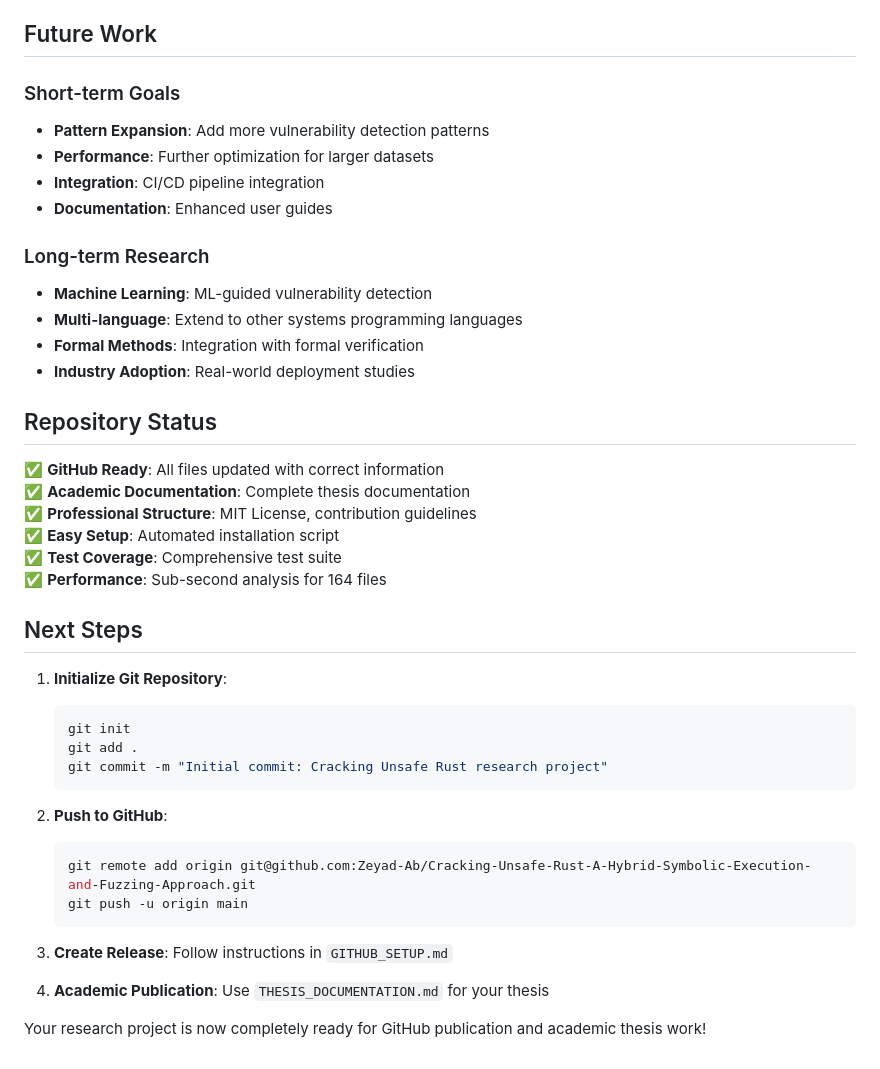
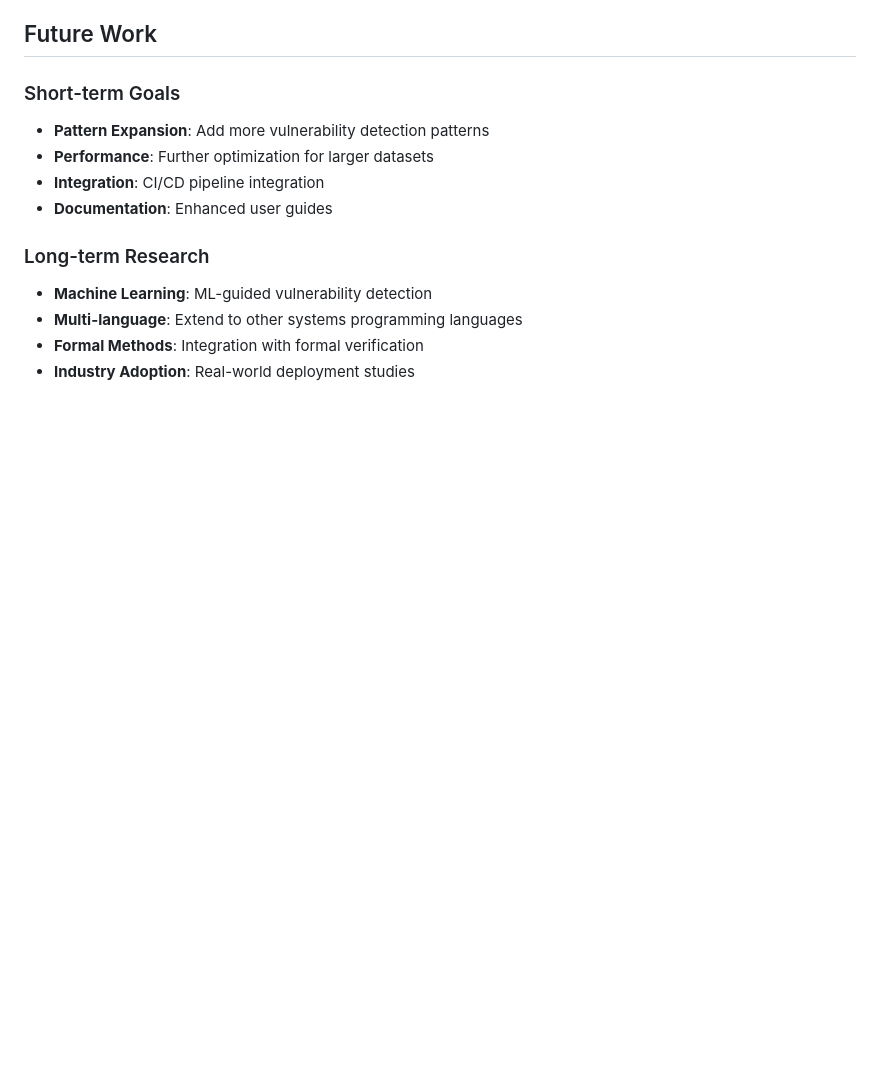
Before and after one commit to Zeyad-Ab/Symbolic-Execution-with-Multi-LLM-Architecture-for-Rust-Security, a Markdown page: PROJECT_SUMMARY.md, the part around the change. GitHub-like rendering; blank space fills up the shorter version.

Commit message:
Update PROJECT_SUMMARY.md and add rust_vulnerability_analyzer.py

````diff
--- a/PROJECT_SUMMARY.md
+++ b/PROJECT_SUMMARY.md
@@ -133,33 +133,3 @@ python3 test_positive_negative.py
 - **Multi-language**: Extend to other systems programming languages
 - **Formal Methods**: Integration with formal verification
 - **Industry Adoption**: Real-world deployment studies
-
-## Repository Status
-
-✅ **GitHub Ready**: All files updated with correct information
-✅ **Academic Documentation**: Complete thesis documentation
-✅ **Professional Structure**: MIT License, contribution guidelines
-✅ **Easy Setup**: Automated installation script
-✅ **Test Coverage**: Comprehensive test suite
-✅ **Performance**: Sub-second analysis for 164 files
-
-## Next Steps
-
-1. **Initialize Git Repository**:
-   ```bash
-   git init
-   git add .
-   git commit -m "Initial commit: Cracking Unsafe Rust research project"
-   ```
-
-2. **Push to GitHub**:
-   ```bash
-   git remote add origin git@github.com:Zeyad-Ab/Cracking-Unsafe-Rust-A-Hybrid-Symbolic-Execution-and-Fuzzing-Approach.git
-   git push -u origin main
-   ```
-
-3. **Create Release**: Follow instructions in `GITHUB_SETUP.md`
-
-4. **Academic Publication**: Use `THESIS_DOCUMENTATION.md` for your thesis
-
-Your research project is now completely ready for GitHub publication and academic thesis work!
````
